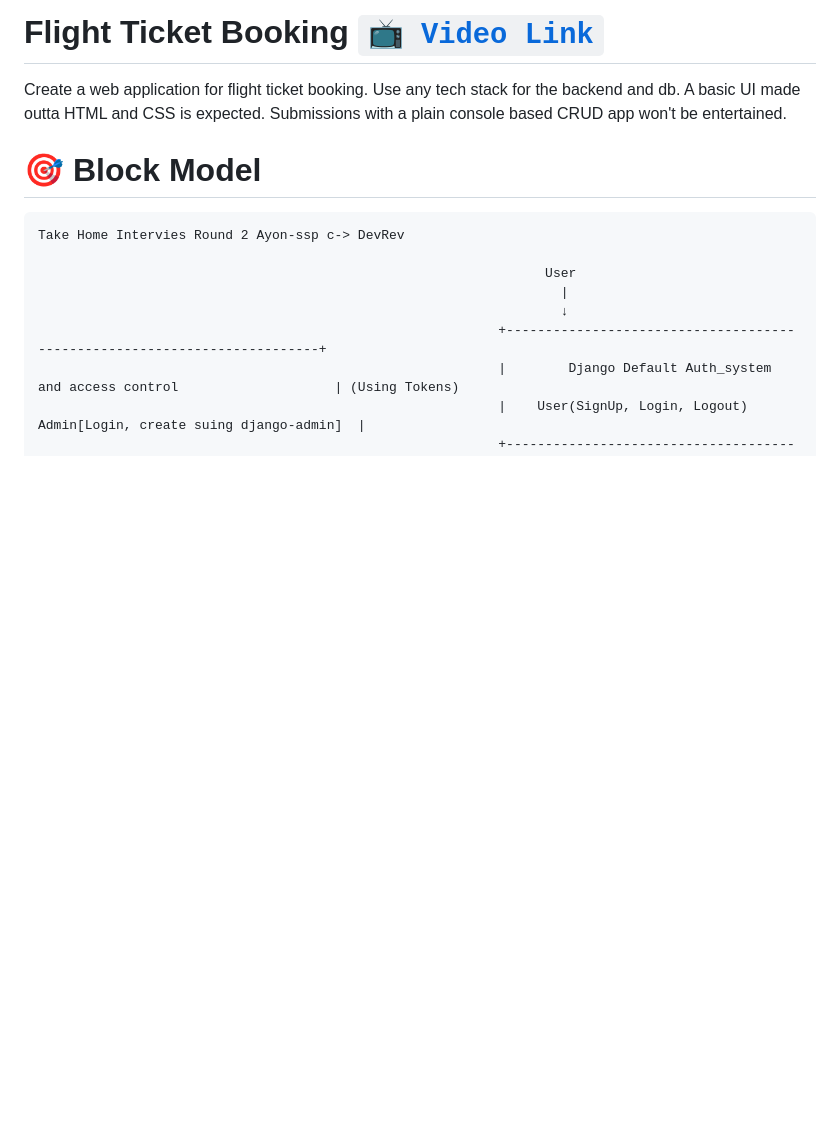
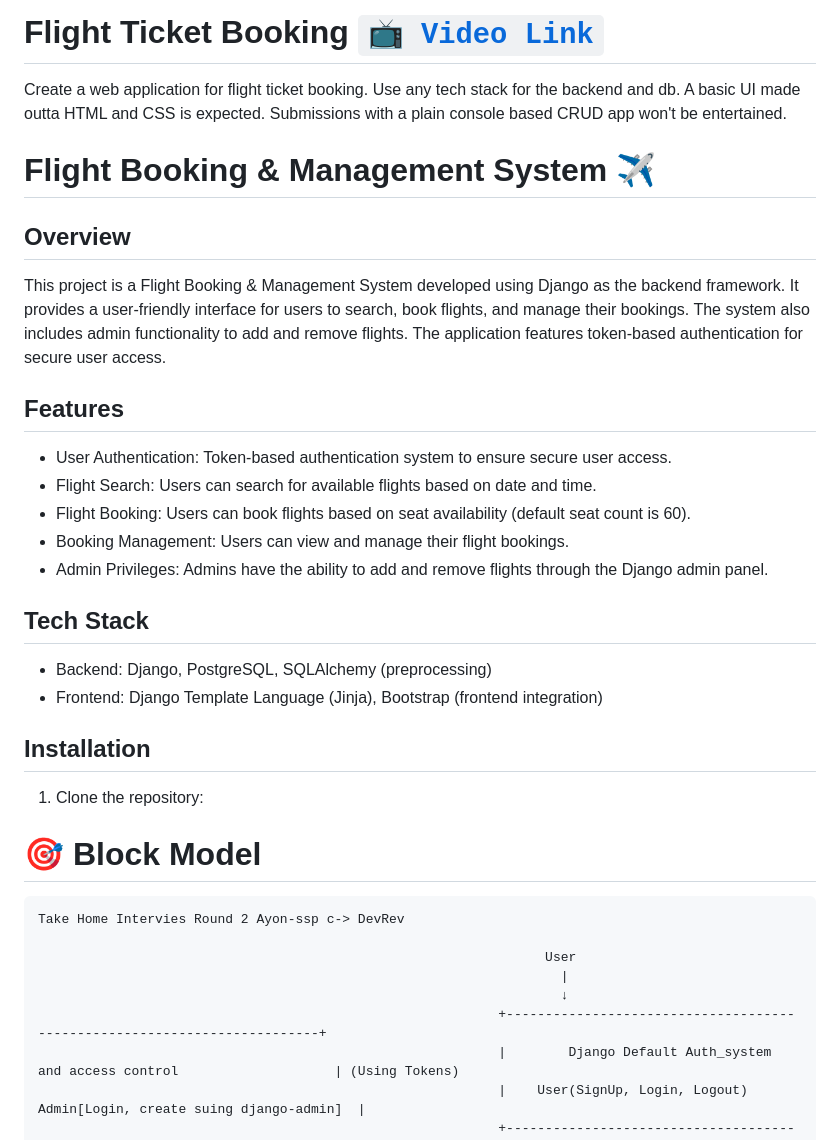
Before and after one commit to Ayon-SSP/Flight_Ticket_Booking, a Markdown page: README.md, the part around the change. Rendered like a GitHub page; blank space fills up the shorter version.

```diff
--- a/README.md
+++ b/README.md
@@ -1,6 +1,26 @@
 # Flight Ticket Booking [`📺 Video Link`](https://youtu.be/BVY7doCcjkA)
 
 Create a web application for flight ticket booking. Use any tech stack for the backend and db. A basic UI made outta HTML and CSS is expected. Submissions with a  plain console based CRUD app won't be entertained.
+
+# Flight Booking & Management System ✈️
+
+## Overview
+This project is a Flight Booking & Management System developed using Django as the backend framework. It provides a user-friendly interface for users to search, book flights, and manage their bookings. The system also includes admin functionality to add and remove flights. The application features token-based authentication for secure user access.
+
+## Features
+- User Authentication: Token-based authentication system to ensure secure user access.
+- Flight Search: Users can search for available flights based on date and time.
+- Flight Booking: Users can book flights based on seat availability (default seat count is 60).
+- Booking Management: Users can view and manage their flight bookings.
+- Admin Privileges: Admins have the ability to add and remove flights through the Django admin panel.
+
+## Tech Stack
+- Backend: Django, PostgreSQL, SQLAlchemy (preprocessing)
+- Frontend: Django Template Language (Jinja), Bootstrap (frontend integration)
+
+## Installation
+1. Clone the repository:
+
 
 # 🎯 Block Model
 
```
